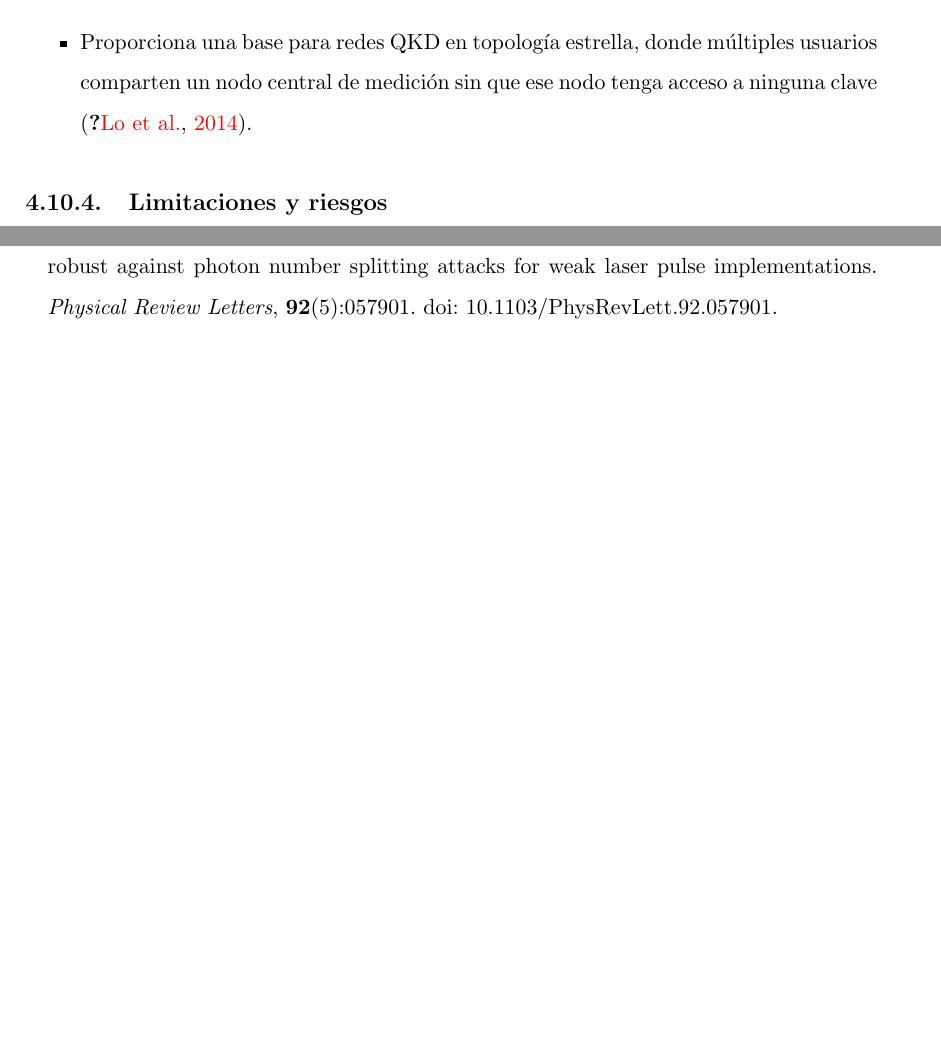
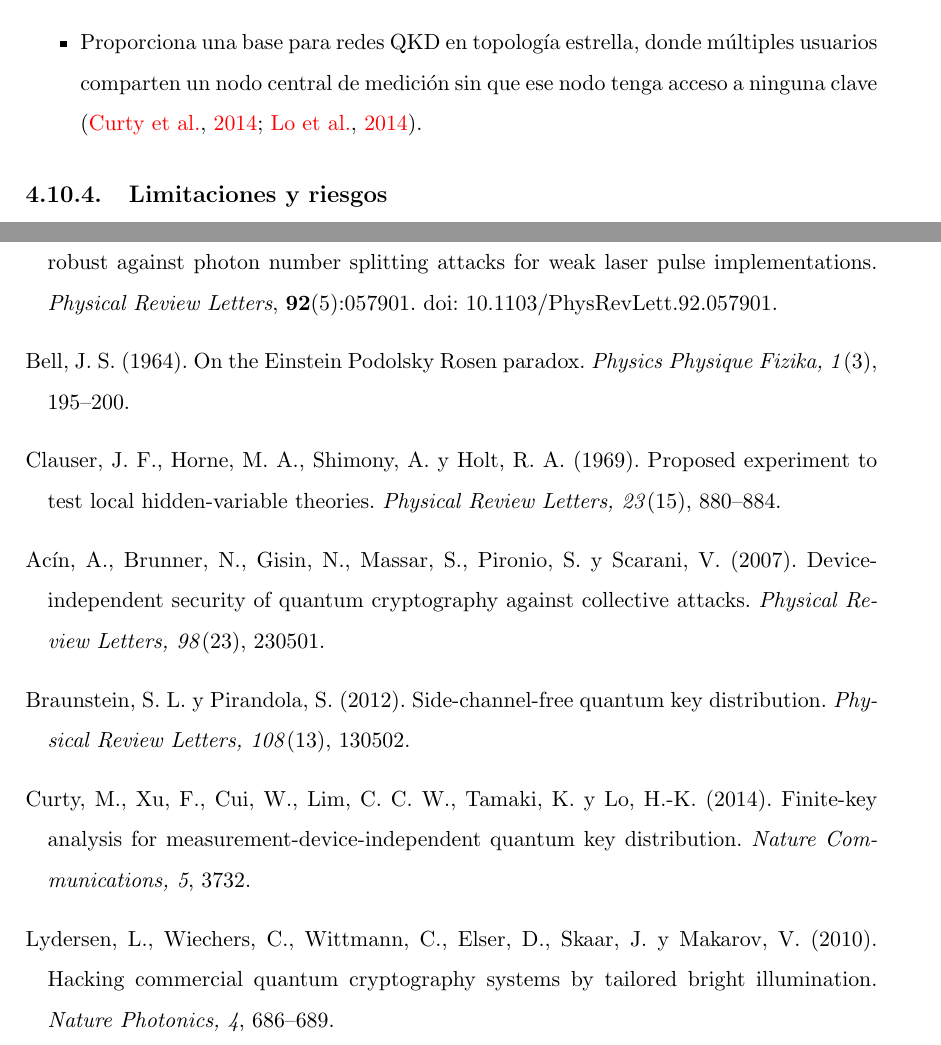
Before and after one commit to urkommarfull/quantum-information-activity-2, a LaTeX book (main.tex, which reads bibliografia.tex): two parts of pages 40 and 46 of 46, joined at a grey line, cut so that both start at the same text, the shorter picture padded with empty space. Compiled offline with pdfLaTeX.

Commit message:
Update bibliografia.tex

```diff
--- a/bibliografia.tex
+++ b/bibliografia.tex
@@ -33,4 +33,12 @@ Brassard, G., Lütkenhaus, N., Mor, T., \& Sanders, B. C. (2000). Limitations on
 \bibitem[Lütkenhaus y Jahma (2002)]{lutkenhaus2002} Lütkenhaus, N. y Jahma, M. (2002). Quantum key distribution with realistic states: Photon‑number statistics in the photon‑number splitting attack, \textit{New Journal of Physics, vol. 4}, 44. \href{https://arxiv.org/pdf/quant-ph/0112147} {doi:10.1088/1367-2630/4/1/344}
 \bibitem[Scarani et al. (2004)]{sarg04} Scarani, V., Acín, A., Ribordy, G., y Gisin, N. (2004). Quantum cryptography protocols robust against photon number splitting attacks for weak laser pulse implementations. \textit{Physical Review Letters}, {\bf 92}(5):057901. doi: 10.1103/PhysRevLett.92.057901.
 
+% Bibliografia Urko
+\bibitem[Bell(1964)]{bell1964} Bell, J. S. (1964). On the Einstein Podolsky Rosen paradox. \emph{Physics Physique Fizika, 1}(3), 195--200.
+\bibitem[Clauser et al.(1969)]{clauser1969} Clauser, J. F., Horne, M. A., Shimony, A. y Holt, R. A. (1969). Proposed experiment to test local hidden-variable theories. \emph{Physical Review Letters, 23}(15), 880--884.
+\bibitem[Acín et al.(2007)]{acin2007} Acín, A., Brunner, N., Gisin, N., Massar, S., Pironio, S. y Scarani, V. (2007). Device-independent security of quantum cryptography against collective attacks. \emph{Physical Review Letters, 98}(23), 230501.
+\bibitem[Braunstein y Pirandola(2012)]{braunstein2012} Braunstein, S. L. y Pirandola, S. (2012). Side-channel-free quantum key distribution. \emph{Physical Review Letters, 108}(13), 130502.
+\bibitem[Curty et al.(2014)]{curty2014} Curty, M., Xu, F., Cui, W., Lim, C. C. W., Tamaki, K. y Lo, H.-K. (2014). Finite-key analysis for measurement-device-independent quantum key distribution. \emph{Nature Communications, 5}, 3732.
+\bibitem[Lydersen et al.(2010)]{lydersen2010} Lydersen, L., Wiechers, C., Wittmann, C., Elser, D., Skaar, J. y Makarov, V. (2010). Hacking commercial quantum cryptography systems by tailored bright illumination. \emph{Nature Photonics, 4}, 686--689.
+
 \end{thebibliography}
```
